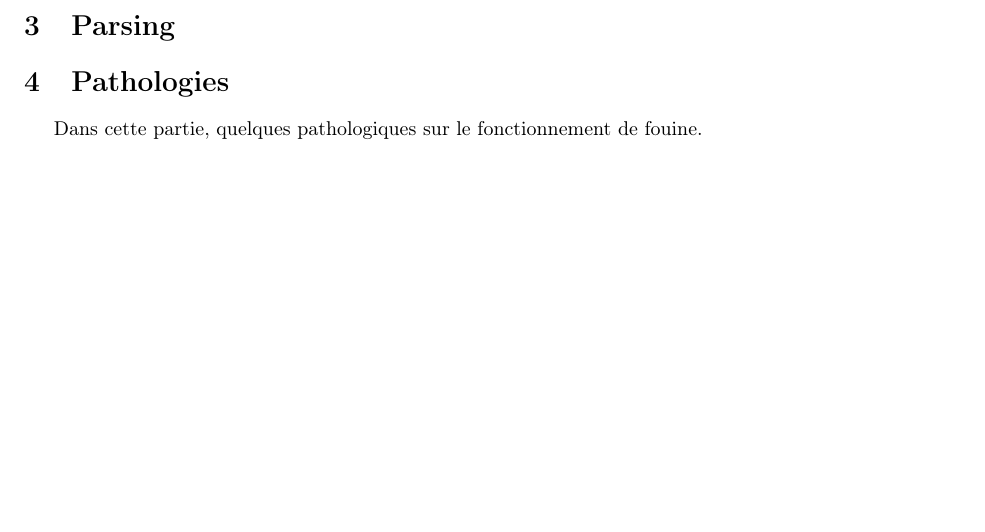
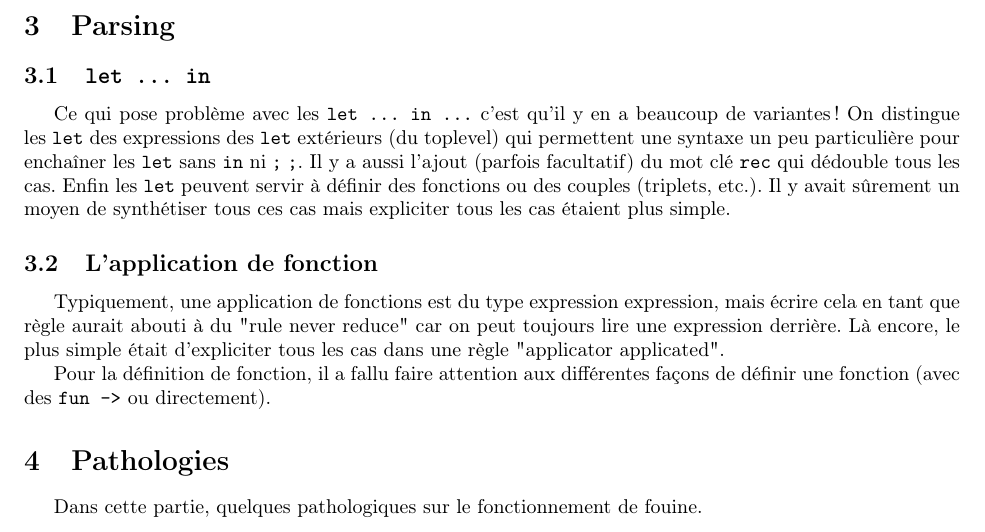
Before and after one commit to Terraforme/fouine, a LaTeX document (latex/fouine.tex): part of page 4 of 4, cut so that both start at the same text, the shorter picture padded with empty space. Compiled offline with pdfLaTeX.

Commit message:
Some Doc + Tests

```diff
--- a/latex/fouine.tex
+++ b/latex/fouine.tex
@@ -203,6 +203,17 @@ f 10;;
 
 \section{Parsing}
 
+
+\subsection{\code{let ... in}}
+
+Ce qui pose problème avec les \code{let ... in ...} c'est qu'il y en a beaucoup de variantes! On distingue les \code{let} des expressions des \code{let} extérieurs (du toplevel) qui permettent une syntaxe un peu particulière pour enchaîner les \code{let} sans \code{in} ni \code{;;}. Il y a aussi l'ajout (parfois facultatif) du mot clé \code{rec} qui dédouble tous les cas. Enfin les \code{let} peuvent servir à définir des fonctions ou des couples (triplets, etc.). Il y avait sûrement un moyen de synthétiser tous ces cas mais expliciter tous les cas étaient plus simple.
+
+\subsection{L'application de fonction}
+
+Typiquement, une application de fonctions est du type expression expression, mais écrire cela en tant que règle aurait abouti à du "rule never reduce" car on peut toujours lire une expression derrière. Là encore, le plus simple était d'expliciter tous les cas dans une règle "applicator applicated".
+
+Pour la définition de fonction, il a fallu faire attention aux différentes façons de définir une fonction (avec des \code{fun ->} ou directement).
+
 \section{Pathologies}
 
 	Dans cette partie, quelques pathologiques sur le fonctionnement de fouine.
```
Also changed, not shown: latex/fouine.pdf, 7 other files.
